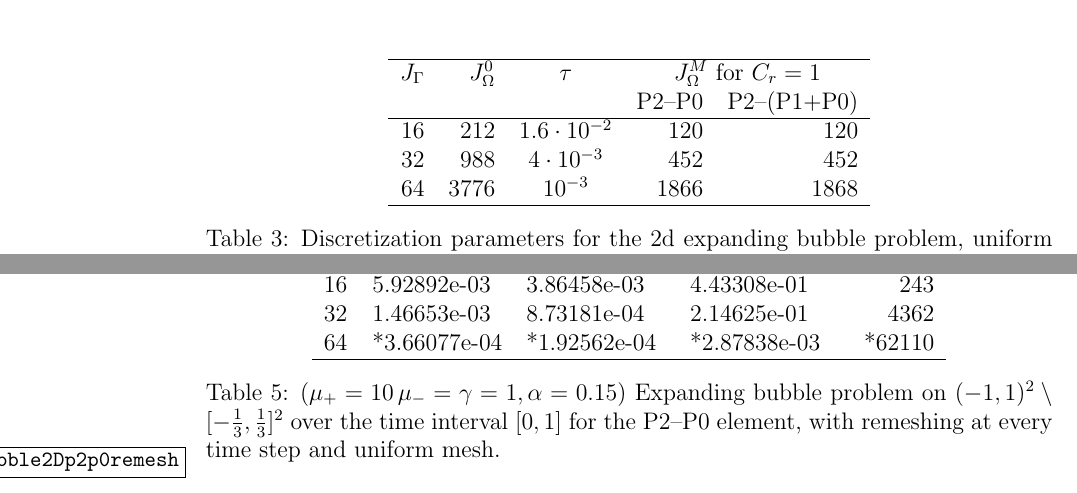
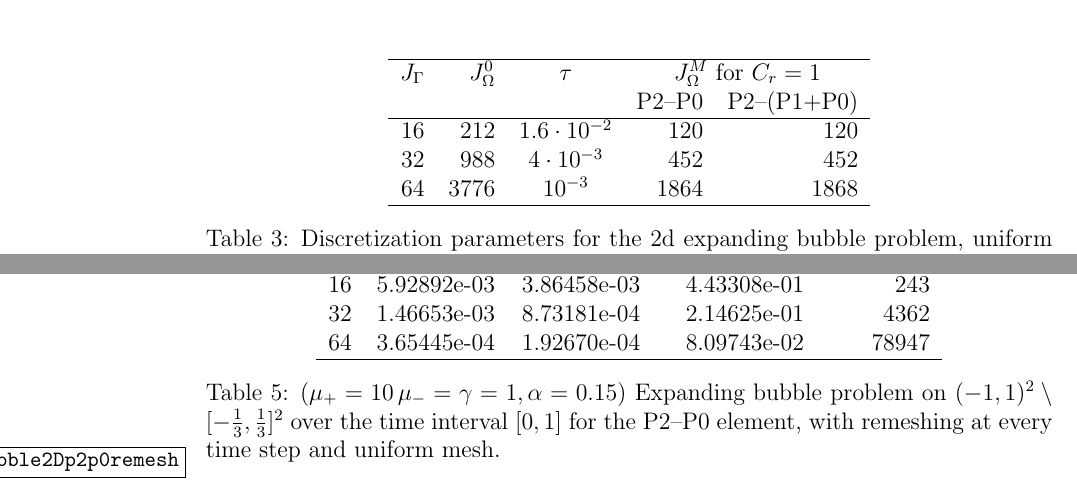
Before and after one commit to magnese/reports, a LaTeX paper (stokes/fitted_stokes.tex): two parts of page 18 of 27, joined at a grey line, cut so that both start at the same text. Compiled offline with pdfLaTeX.

Commit message:
fixed some table values

```diff
--- a/stokes/fitted_stokes.tex
+++ b/stokes/fitted_stokes.tex
@@ -1034,7 +1034,7 @@ $c_l$ & $J_\Gamma$ & $J_\Omega^0$ & $\tau$ &
 \hline
 0.25 & 16 &  212 & $1.6\cdot10^{-2}$ &  120 &  120 \\
  0.1 & 32 &  988 &   $4\cdot10^{-3}$ &  452 &  452 \\
-0.05 & 64 & 3776 &         $10^{-3}$ & 1866 & 1868 \\
+0.05 & 64 & 3776 &         $10^{-3}$ & 1864 & 1868 \\
 \hline
 \end{tabular}
 \caption{Discretization parameters for the 2d expanding bubble problem,
@@ -1068,9 +1068,9 @@ $J_\Gamma$ & $\errorXx$ & $\errorUu2$ & $\LerrorPp$ & $CPU[s]$\\
 \hline
 $J_\Gamma$ & $\errorXx$ & $\errorUu2$ & $\LerrorPp$ & $CPU[s]$\\
 \hline
-16 & 5.92892e-03 & 3.86458e-03 & 4.43308e-01 &  243 \\
-32 & 1.46653e-03 & 8.73181e-04 & 2.14625e-01 & 4362 \\
-64 & *3.66077e-04 & *1.92562e-04 & *2.87838e-03 & *62110\\
+16 & 5.92892e-03 & 3.86458e-03 & 4.43308e-01 &   243 \\
+32 & 1.46653e-03 & 8.73181e-04 & 2.14625e-01 &  4362 \\
+64 & 3.65445e-04 & 1.92670e-04 & 8.09743e-02 & 78947 \\
 \hline
 \end{tabular}
 \caption{($\mu_+ = 10\,\mu_- = \gamma = 1,\alpha = 0.15$) Expanding bubble problem on $(-1,1)^2\setminus[-\frac{1}{3},\frac{1}{3}]^2$ over the time interval $[0,1]$ for the P2--P0 element, with remeshing at every time step and uniform mesh.}
```
Also changed, not shown: stokes/stokes.tex (+1 -1 lines).
